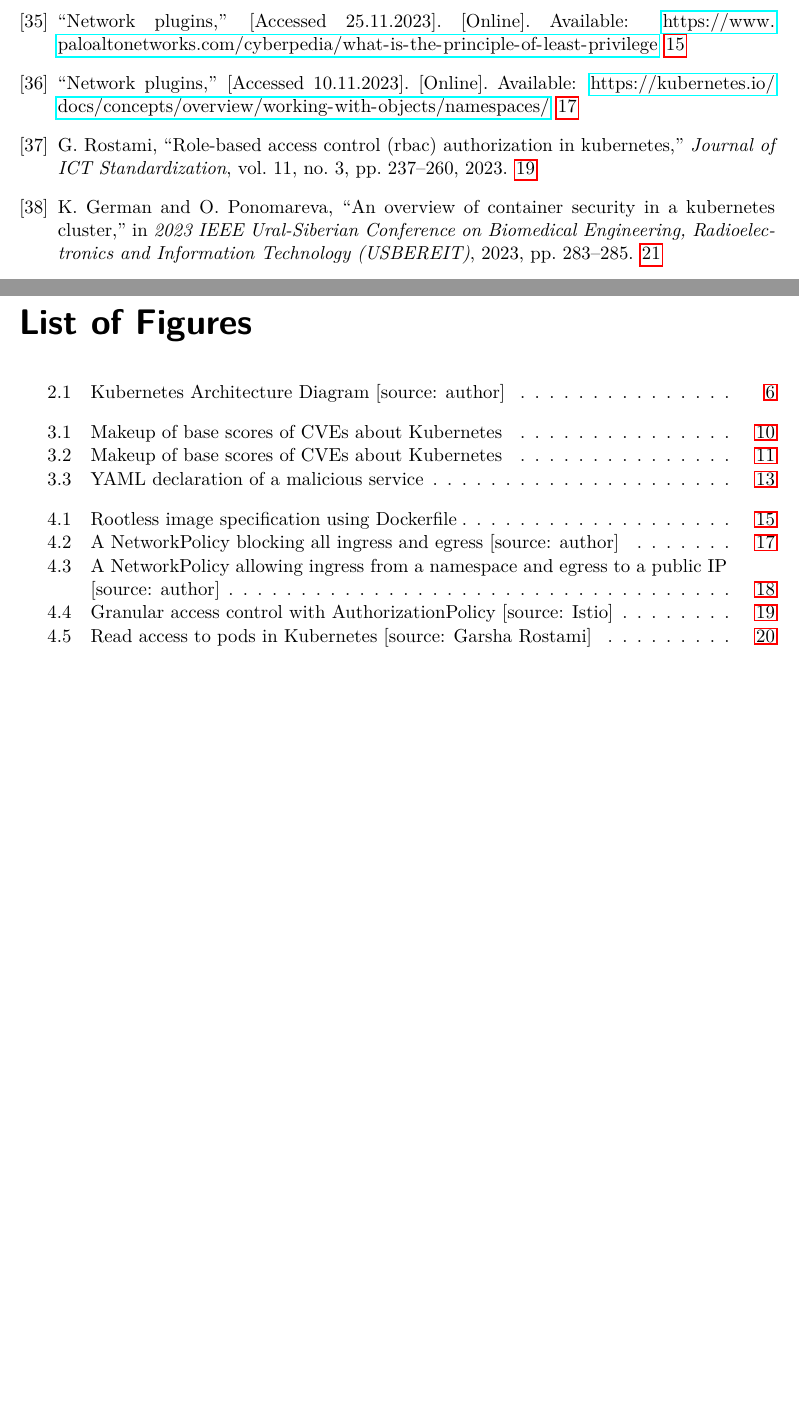
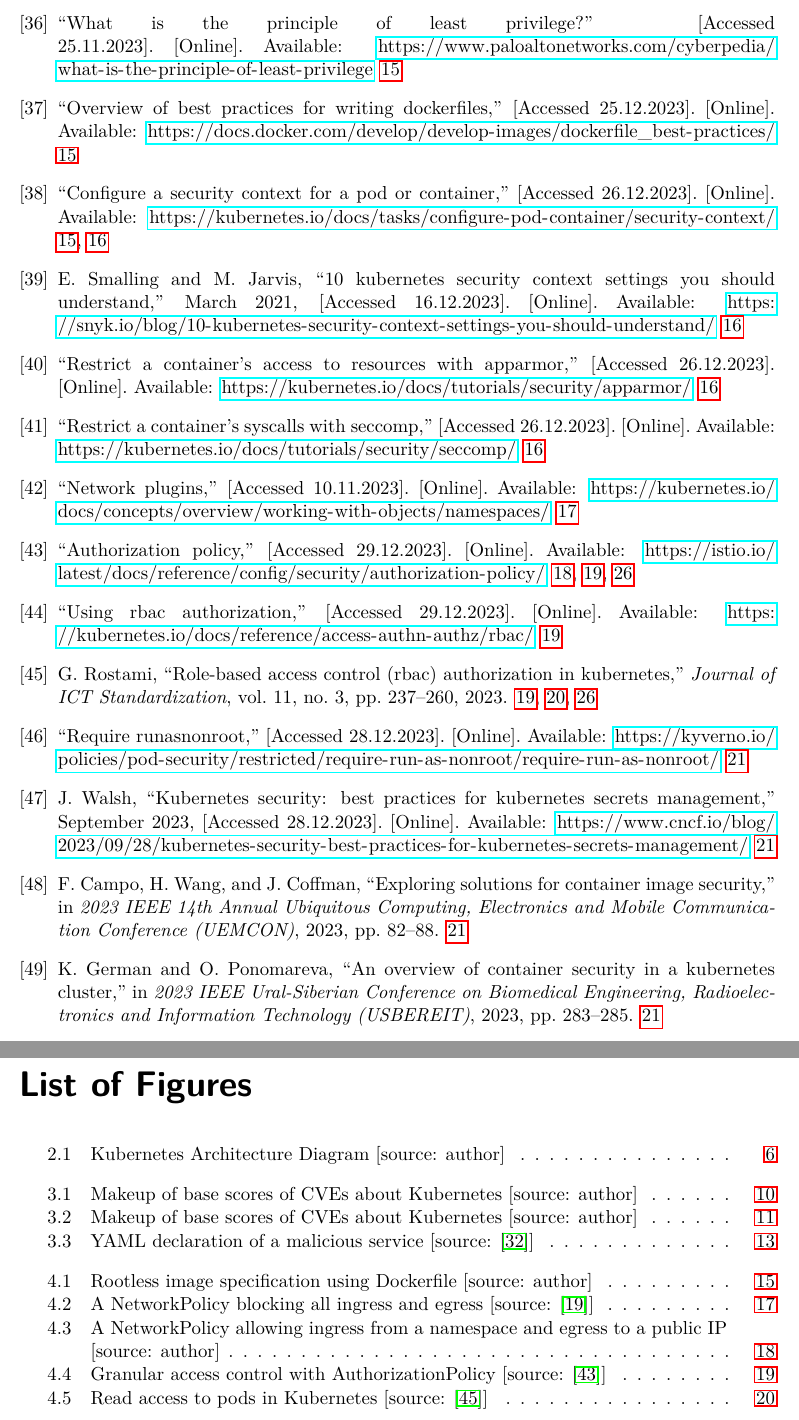
Before and after one commit to gbjk1/ba, a LaTeX thesis (tex/thesis.tex, which reads tex/testBib.bib): two parts of pages 32 and 33 of 35, joined at a grey line, cut at the place of the change, the shorter picture padded with empty space. The pictures show the PDF file tex/thesis.pdf that the author committed with the source.

Commit message:
citation

```diff
--- a/tex/testBib.bib
+++ b/tex/testBib.bib
@@ -299,9 +300,58 @@
  }
 
  @MISC{leastpriv,
-   title =        {Network Plugins},
-   editor =       {kubernetes.io},
+   title =        {What Is the Principle of Least Privilege?},
+   editor =       {paloaltonetworks.com},
    url =          {https://www.paloaltonetworks.com/cyberpedia/what-is-the-principle-of-least-privilege},
    note =         {[Accessed 25.11.2023]},
  }
 
+ @MISC{dockerfile,
+   title =        {Overview of best practices for writing Dockerfiles},
+   editor =       {docs.docker.com},
+   url =          {https://docs.docker.com/develop/develop-images/dockerfile_best-practices/},
+   note =         {[Accessed 25.12.2023]},
+ }
+
+ @MISC{seccontext,
+   title =        {Configure a Security Context for a Pod or Container},
+   editor =       {kubernetes.io},
+   url =          {https://kubernetes.io/docs/tasks/configure-pod-container/security-context/},
+   note =         {[Accessed 26.12.2023]},
+ }
+
+ @MISC{seccomp,
+   title =        {Restrict a Container's Syscalls with seccomp},
+   editor =       {kubernetes.io},
+   url =          {https://kubernetes.io/docs/tutorials/security/seccomp/},
+   note =         {[Accessed 26.12.2023]},
+ }
+
+  @MISC{apparmor,
+   title =        {Restrict a Container's Access to Resources with AppArmor},
+   editor =       {kubernetes.io},
+   url =          {https://kubernetes.io/docs/tutorials/security/apparmor/},
+   note =         {[Accessed 26.12.2023]},
+ }
+
+ @MISC{snyk,
+   author =       {Smalling, Eric and Jarvis, Matt},
+   title =        {10 Kubernetes Security Context settings you should understand},
+   editor =       {snyk.io},
+   month =        {March},
+   year =         {2021},
+   url = {https://snyk.io/blog/10-kubernetes-security-context-settings-you-should-understand/},
+   note =         {[Accessed 16.12.2023]},
+ }
+
+ @MISC{secretmgmt,
+   author =       {Walsh, John},
+   title =        {Kubernetes security: best practices for Kubernetes secrets management},
+   editor =       {cncf.io},
+   month =        {September},
+   year =         {2023},
+   url = {https://www.cncf.io/blog/2023/09/28/kubernetes-security-best-practices-for-kubernetes-secrets-management/},
+   note =         {[Accessed 28.12.2023]},
+ }
+
+  @MISC{kyverno,
@@ -308,2 +361,9 @@
+   note =         {[Accessed 28.12.2023]},
+ }
 
 
+@INPROCEEDINGS{trivy,
+  author={Campo, Frank and Wang, Howe and Coffman, Joel},
+  booktitle={2023 IEEE 14th Annual Ubiquitous Computing, Electronics and Mobile Communication Conference (UEMCON)},
+  title={Exploring Solutions for Container Image Security},
+  year={2023},
@@ -342,0 +410,9 @@
+   url =          {https://kubernetes.io/docs/reference/access-authn-authz/rbac/},
+   note =         {[Accessed 29.12.2023]},
+ }
+
+ @MISC{istio,
+   title =        {Authorization Policy},
+   editor =       {istio.io},
+   url =          {https://istio.io/latest/docs/reference/config/security/authorization-policy/},
+   note =         {[Accessed 29.12.2023]},
--- a/tex/thesis.tex
+++ b/tex/thesis.tex
@@ -564,7 +564,7 @@ Base score modus: 6.5
 \begin{figure}[htbp]
 	  \centering
 		    \includegraphics[height=5cm]{../images/cvepie}
-	  \caption{Makeup of base scores of CVEs about Kubernetes}
+	  \caption{Makeup of base scores of CVEs about Kubernetes [source: author]}
 	  \label{fig:cvepie}
 \end{figure}
 
@@ -584,7 +584,7 @@ Base score modus: 9.8
 \begin{figure}[htbp]
   \centering
       \includegraphics[height=5cm]{../images/cvepie2}
-  \caption{Makeup of base scores of CVEs about Kubernetes}
+  \caption{Makeup of base scores of CVEs about Kubernetes [source: author]}
   \label{fig:cvepie}
 \end{figure}
 
@@ -667,7 +667,7 @@ pod when it is deployed to the cluster. \cite{CVE-2020-8554}
 \begin{figure}[htbp]
   \centering
       \includegraphics[height=5cm]{../images/service}
-  \caption{YAML declaration of a malicious service}
+  \caption{YAML declaration of a malicious service [source: \cite{github}]}
   \label{fig:cvepie}
 \end{figure}
 
@@ -726,7 +726,7 @@ to the /app directory, from where it can run its application process.
 \begin{figure}[htbp]
   \centering
       \includegraphics[width=10cm]{../images/dockerfile}
-  \caption{Rootless image specification using Dockerfile}
+  \caption{Rootless image specification using Dockerfile [source: author]}
   \label{fig:dockerfile}
 \end{figure}
 
@@ -737,3 +737,4 @@ allow for restrictive access control settings inside containers.
 
 \subsubsection{runAsNonRoot}
 The container is started with a non-root user ID (UID) rather than the normal root UID of 0 when runAsNonRoot is set to true.
+Whenever possible, it is advised to run containers as non-root to lower the risk of privilege escalation attacks. \cite{seccontext}
@@ -741,11 +741,11 @@ Whenever possible, it is advised to run containers as non-root to lower the risk
 \subsubsection{runAsUser}
-This setting in Kubernetes is used to specify the user ID that should be used to run the container.
+This setting in Kubernetes is used to specify the user ID that should be used to run the container. \cite{seccontext}
 \subsubsection{allowPrivilegeEscalation}
 This setting determines whether a container's privileges can be escalated. When true, it grants a container additional privileges
 beyond those granted by default. When set to false, obtaining higher privileges, by 'sudo' or 'setuid' operations for example,
-will be denied.
+will be denied. \cite{seccontext}
 \subsubsection{readOnlyRootFilesystem}
-When set to true, this property ensures that the root filesystem is not writable.
+When set to true, this property ensures that the root filesystem is not writable. \cite{seccontext}
 \newline
 \newline
 Linux offers different security architectures such as AppArmor, SELinux, and Seccomp.
@@ -792,7 +792,7 @@ The following figure depicts a NetworkPolicy object which blocks all ingress and
 \begin{figure}[htbp]
   \centering
       \includegraphics[height=3.5cm]{../images/nwp}
-  \caption{A NetworkPolicy blocking all ingress and egress [source: author]}
+  \caption{A NetworkPolicy blocking all ingress and egress [source: \cite{networkpolicy}]}
   \label{fig:cvepie}
 \end{figure}
 NetworkPolicies are additive. If there is a policy allowing traffic for certain IPs, ports and namespaces, it overrules a blocking policy.
@@ -823,10 +823,11 @@ Figure 4.4 is an example of an Istio AuthorizationPolicy object, which implement
   \item Any other requests are denied
 \end{itemize}
 
+\cite{istio}
 \begin{figure}[htbp]
   \centering
       \includegraphics[height=6.5cm]{../images/authpolicy}
-  \caption{Granular access control with AuthorizationPolicy [source: Istio]}
+  \caption{Granular access control with AuthorizationPolicy [source: \cite{istio}]}
   \label{fig:cvepie}
 \end{figure}
 
@@ -842,11 +843,11 @@ It provides a fine-grained way to manage access permissions and enforce security
 Role objects define a set of permissions that can be granted to users or groups. They specify which resources can be accessed, what actions
 can be performed on those resources, and the scope of the permissions (namespace-wide or cluster-wide).
 ClusterRole objects are similar to Roles, but they have a broader scope, applying to all namespaces within the cluster. They are typically used to define
-permissions for system components or users who need access to resources across multiple namespaces.
+permissions for system components or users who need access to resources across multiple namespaces. \cite{k8srbac}
 
 \subsubsection{RoleBindings And ClusterRoleBinding}
 RoleBindings and ClusterRoleBindings associate Roles or ClusterRoles with users or groups, granting them the specified permissions.
-They define the mapping between identities and the permissions they hold.
+They define the mapping between identities and the permissions they hold.  \cite{k8srbac}
 
 \subsubsection{Users And Groups}
 Users represent individual identities in the Kubernetes system. They can be created manually or integrated with existing authentication providers, such as LDAP or Active Directory.
@@ -855,7 +856,7 @@ Groups are collections of users that can be granted permissions together. This s
 \begin{figure}[htbp]
   \centering
       \includegraphics[height=3.5cm]{../images/clusterrole}
-  \caption{Read access to pods in Kubernetes [source: Garsha Rostami]}
+  \caption{Read access to pods in Kubernetes [source: \cite{rbac}]}
   \label{fig:cvepie}
 \end{figure}
 
```
Also changed, not shown: tex/thesis.bbl, tex/thesis.pdf, tex/testBib.bib (21 more changed lines), tex/thesis.tex (23 more changed lines), 8 other files.
